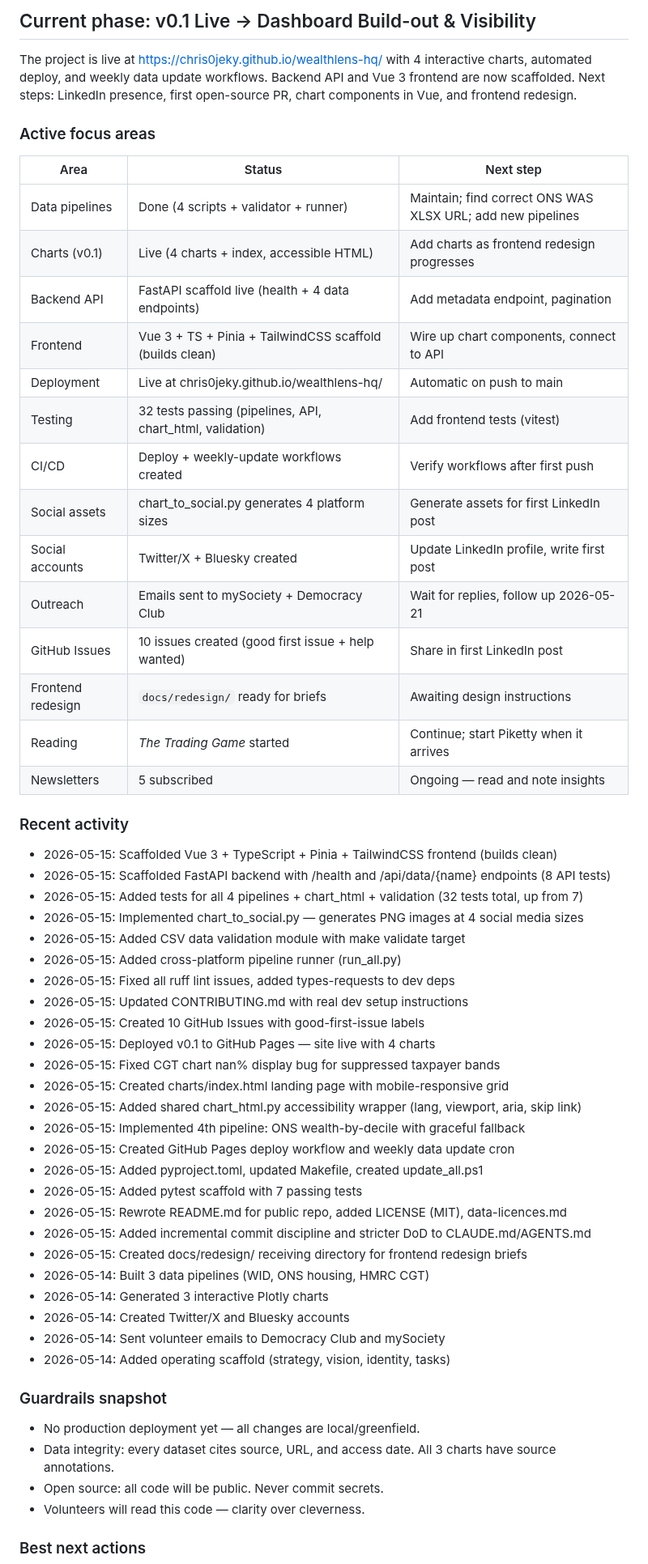
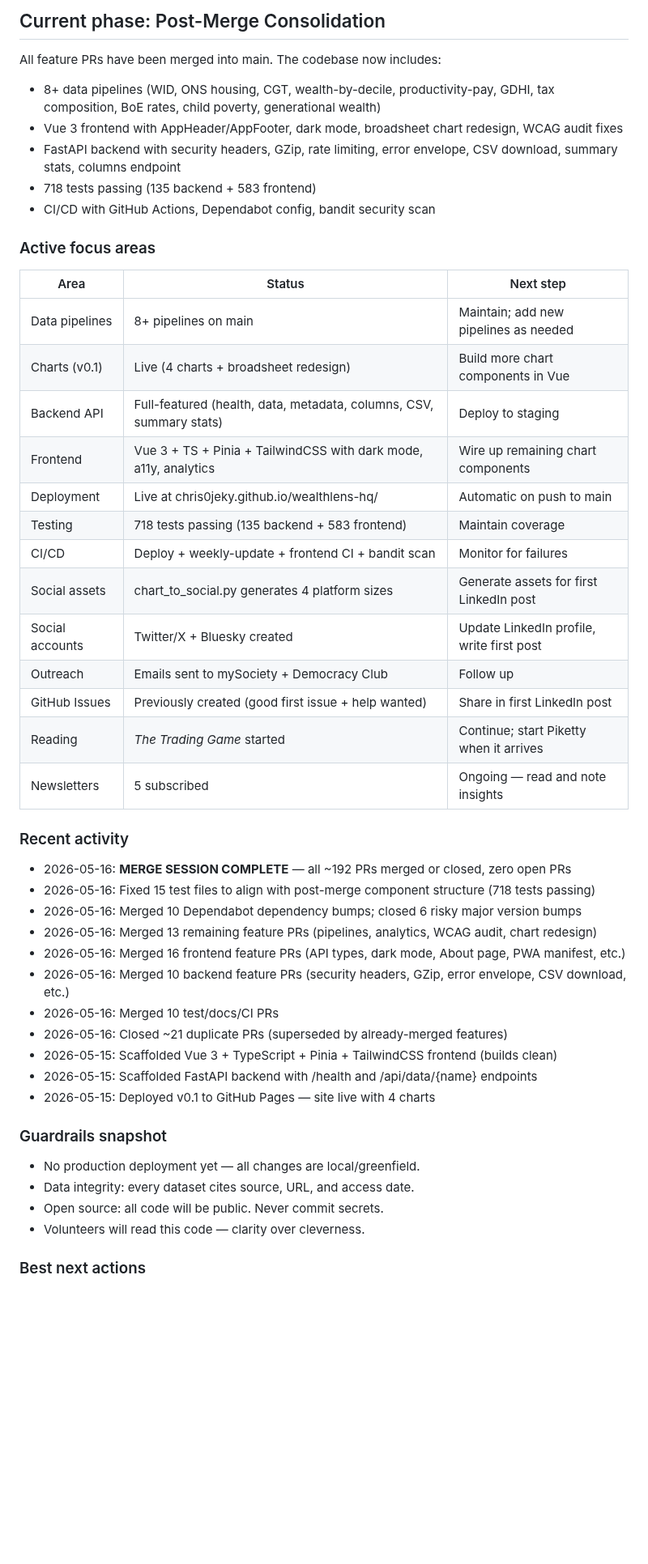
Before and after one commit to Chris0Jeky/wealthlens-hq, a Markdown page: .codex/memories/00_ACTIVE.md, the part around one of its changes. Shown at 81% size. GitHub-like rendering; blank space fills up the shorter version.

Commit message:
docs: update orchestration and status docs after merge completion
All ~192 PRs have been handled — zero open PRs remain. Updated
MERGE_ORCHESTRATION.md with final summary and 00_ACTIVE.md with
current project status, test counts, and next actions.

```diff
--- a/.codex/memories/00_ACTIVE.md
+++ b/.codex/memories/00_ACTIVE.md
@@ -10,59 +10,49 @@ Last updated: 2026-05-15
 
-## Current phase: v0.1 Live → Dashboard Build-out & Visibility
+## Current phase: Post-Merge Consolidation
 
-The project is live at https://chris0jeky.github.io/wealthlens-hq/ with 4 interactive charts, automated deploy, and weekly data update workflows. Backend API and Vue 3 frontend are now scaffolded. Next steps: LinkedIn presence, first open-source PR, chart components in Vue, and frontend redesign.
+All feature PRs have been merged into main. The codebase now includes:
+- 8+ data pipelines (WID, ONS housing, CGT, wealth-by-decile, productivity-pay, GDHI, tax composition, BoE rates, child poverty, generational wealth)
+- Vue 3 frontend with AppHeader/AppFooter, dark mode, broadsheet chart redesign, WCAG audit fixes
+- FastAPI backend with security headers, GZip, rate limiting, error envelope, CSV download, summary stats, columns endpoint
+- 718 tests passing (135 backend + 583 frontend)
+- CI/CD with GitHub Actions, Dependabot config, bandit security scan
 
 ### Active focus areas
 
 | Area | Status | Next step |
 | --- | --- | --- |
-| Data pipelines | Done (4 scripts + validator + runner) | Maintain; find correct ONS WAS XLSX URL; add new pipelines |
-| Charts (v0.1) | Live (4 charts + index, accessible HTML) | Add charts as frontend redesign progresses |
-| Backend API | FastAPI scaffold live (health + 4 data endpoints) | Add metadata endpoint, pagination |
-| Frontend | Vue 3 + TS + Pinia + TailwindCSS scaffold (builds clean) | Wire up chart components, connect to API |
+| Data pipelines | 8+ pipelines on main | Maintain; add new pipelines as needed |
+| Charts (v0.1) | Live (4 charts + broadsheet redesign) | Build more chart components in Vue |
+| Backend API | Full-featured (health, data, metadata, columns, CSV, summary stats) | Deploy to staging |
+| Frontend | Vue 3 + TS + Pinia + TailwindCSS with dark mode, a11y, analytics | Wire up remaining chart components |
 | Deployment | Live at chris0jeky.github.io/wealthlens-hq/ | Automatic on push to main |
-| Testing | 32 tests passing (pipelines, API, chart_html, validation) | Add frontend tests (vitest) |
-| CI/CD | Deploy + weekly-update workflows created | Verify workflows after first push |
+| Testing | 718 tests passing (135 backend + 583 frontend) | Maintain coverage |
+| CI/CD | Deploy + weekly-update + frontend CI + bandit scan | Monitor for failures |
 | Social assets | chart_to_social.py generates 4 platform sizes | Generate assets for first LinkedIn post |
 | Social accounts | Twitter/X + Bluesky created | Update LinkedIn profile, write first post |
-| Outreach | Emails sent to mySociety + Democracy Club | Wait for replies, follow up 2026-05-21 |
-| GitHub Issues | 10 issues created (good first issue + help wanted) | Share in first LinkedIn post |
-| Frontend redesign | `docs/redesign/` ready for briefs | Awaiting design instructions |
+| Outreach | Emails sent to mySociety + Democracy Club | Follow up |
+| GitHub Issues | Previously created (good first issue + help wanted) | Share in first LinkedIn post |
 | Reading | *The Trading Game* started | Continue; start Piketty when it arrives |
 | Newsletters | 5 subscribed | Ongoing — read and note insights |
 
 ### Recent activity
 
+- 2026-05-16: **MERGE SESSION COMPLETE** — all ~192 PRs merged or closed, zero open PRs
+- 2026-05-16: Fixed 15 test files to align with post-merge component structure (718 tests passing)
+- 2026-05-16: Merged 10 Dependabot dependency bumps; closed 6 risky major version bumps
+- 2026-05-16: Merged 13 remaining feature PRs (pipelines, analytics, WCAG audit, chart redesign)
+- 2026-05-16: Merged 16 frontend feature PRs (API types, dark mode, About page, PWA manifest, etc.)
+- 2026-05-16: Merged 10 backend feature PRs (security headers, GZip, error envelope, CSV download, etc.)
+- 2026-05-16: Merged 10 test/docs/CI PRs
+- 2026-05-16: Closed ~21 duplicate PRs (superseded by already-merged features)
 - 2026-05-15: Scaffolded Vue 3 + TypeScript + Pinia + TailwindCSS frontend (builds clean)
-- 2026-05-15: Scaffolded FastAPI backend with /health and /api/data/{name} endpoints (8 API tests)
-- 2026-05-15: Added tests for all 4 pipelines + chart_html + validation (32 tests total, up from 7)
-- 2026-05-15: Implemented chart_to_social.py — generates PNG images at 4 social media sizes
-- 2026-05-15: Added CSV data validation module with make validate target
-- 2026-05-15: Added cross-platform pipeline runner (run_all.py)
-- 2026-05-15: Fixed all ruff lint issues, added types-requests to dev deps
-- 2026-05-15: Updated CONTRIBUTING.md with real dev setup instructions
-- 2026-05-15: Created 10 GitHub Issues with good-first-issue labels
+- 2026-05-15: Scaffolded FastAPI backend with /health and /api/data/{name} endpoints
 - 2026-05-15: Deployed v0.1 to GitHub Pages — site live with 4 charts
-- 2026-05-15: Fixed CGT chart nan% display bug for suppressed taxpayer bands
-- 2026-05-15: Created charts/index.html landing page with mobile-responsive grid
-- 2026-05-15: Added shared chart_html.py accessibility wrapper (lang, viewport, aria, skip link)
-- 2026-05-15: Implemented 4th pipeline: ONS wealth-by-decile with graceful fallback
-- 2026-05-15: Created GitHub Pages deploy workflow and weekly data update cron
-- 2026-05-15: Added pyproject.toml, updated Makefile, created update_all.ps1
-- 2026-05-15: Added pytest scaffold with 7 passing tests
-- 2026-05-15: Rewrote README.md for public repo, added LICENSE (MIT), data-licences.md
-- 2026-05-15: Added incremental commit discipline and stricter DoD to CLAUDE.md/AGENTS.md
-- 2026-05-15: Created docs/redesign/ receiving directory for frontend redesign briefs
-- 2026-05-14: Built 3 data pipelines (WID, ONS housing, HMRC CGT)
-- 2026-05-14: Generated 3 interactive Plotly charts
-- 2026-05-14: Created Twitter/X and Bluesky accounts
-- 2026-05-14: Sent volunteer emails to Democracy Club and mySociety
-- 2026-05-14: Added operating scaffold (strategy, vision, identity, tasks)
 
 ### Guardrails snapshot
 
 - No production deployment yet — all changes are local/greenfield.
-- Data integrity: every dataset cites source, URL, and access date. All 3 charts have source annotations.
+- Data integrity: every dataset cites source, URL, and access date.
 - Open source: all code will be public. Never commit secrets.
 - Volunteers will read this code — clarity over cleverness.
 
```
Also changed, not shown: other parts of .codex/memories/00_ACTIVE.md (+7 -7 lines), 1 other file.
